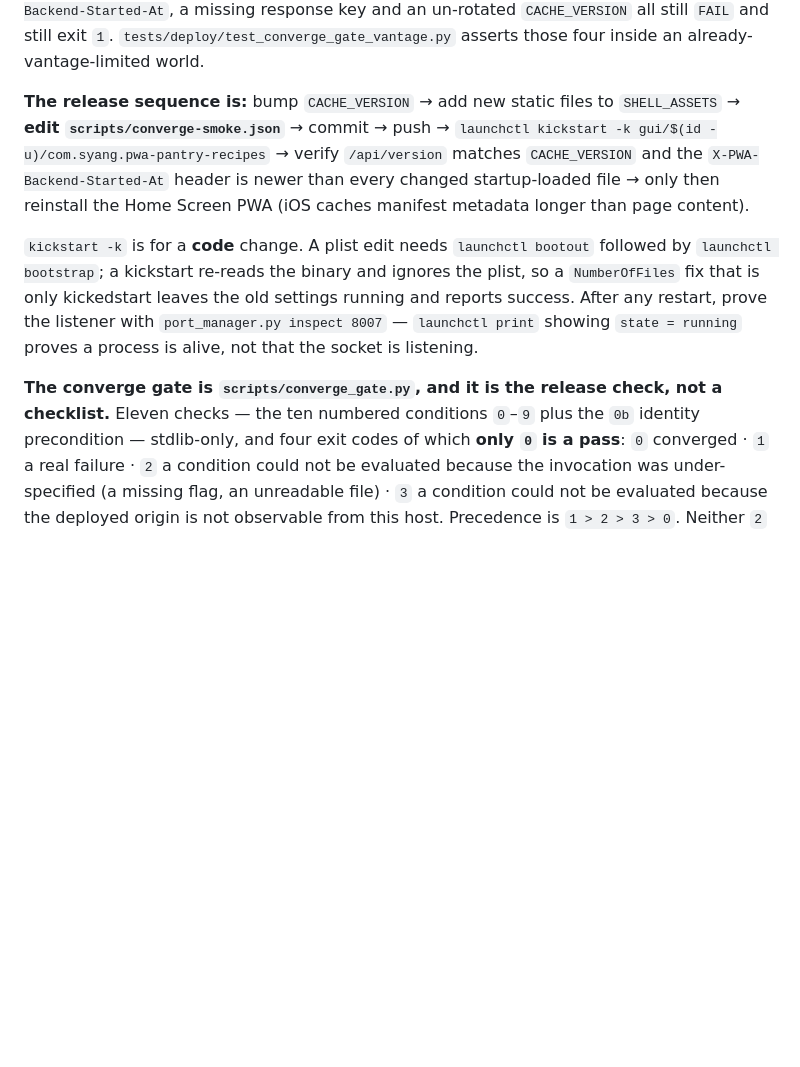
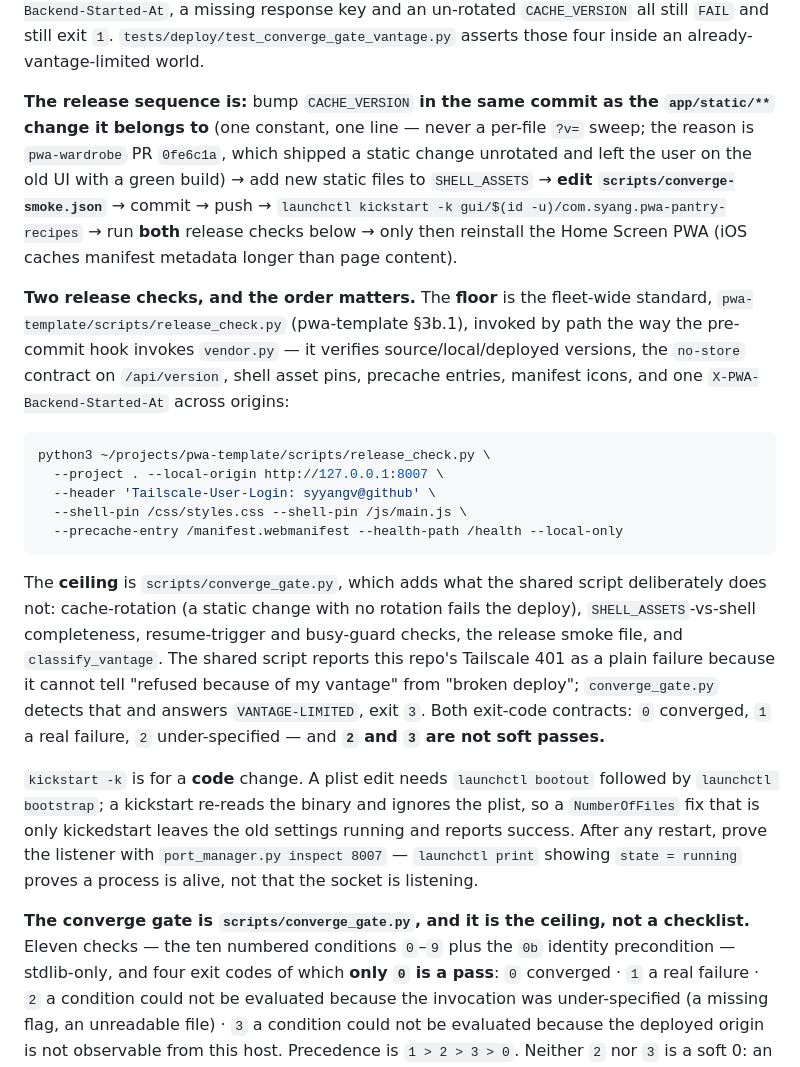
Before and after one commit to syyangv/pwa-pantry-recipes, a Markdown page: AGENTS.md, the part around the change. Drawn GitHub-style; blank space fills up the shorter version.

Commit message:
docs(release): the floor is now the fleet standard; this gate is the ceiling
pwa-template/scripts/release_check.py (Part 3b.1) is the shared standard,
generalized from pwa-obsidian-monthly's implementation, and it covers the
part of this repo's release sequence that was previously only described in
prose: version on every origin, the no-store contract on /api/version, shell
pins, precache entries, manifest icons, one X-PWA-Backend-Started-At.

converge_gate.py stays and is now named the ceiling rather than "the release
check". What it adds over the shared script is the four things that script
cannot do: cache-rotation (a static change with no rotation fails the deploy),
SHELL_ASSETS-vs-shell completeness, the resume-trigger and busy-guard checks,
and classify_vantage. That last one is why both are run — the shared script
reports this repo's Tailscale 401 as a plain failure, because it genuinely
cannot tell "refused because of my vantage" from "broken deploy". This gate
detects the case, proves it, and answers VANTAGE-LIMITED with exit 3.

Also states the same-commit bump rule with the reason attached (pwa-wardrobe
PR 0fe6c1a, which shipped a static change unrotated with a green build), and
that neither 2 nor 3 is a soft pass.

````diff
--- a/AGENTS.md
+++ b/AGENTS.md
@@ -317,12 +317,38 @@ response key and an un-rotated `CACHE_VERSION` all still `FAIL` and still exit
 `1`. `tests/deploy/test_converge_gate_vantage.py` asserts those four inside an
 already-vantage-limited world.
 
-**The release sequence is:** bump `CACHE_VERSION` → add new static files to
-`SHELL_ASSETS` → **edit `scripts/converge-smoke.json`** → commit → push →
-`launchctl kickstart -k gui/$(id -u)/com.syang.pwa-pantry-recipes` → verify
-`/api/version` matches `CACHE_VERSION` and the `X-PWA-Backend-Started-At` header
-is newer than every changed startup-loaded file → only then reinstall the Home
-Screen PWA (iOS caches manifest metadata longer than page content).
+**The release sequence is:** bump `CACHE_VERSION` **in the same commit as the
+`app/static/**` change it belongs to** (one constant, one line — never a
+per-file `?v=` sweep; the reason is `pwa-wardrobe` PR `0fe6c1a`, which shipped a
+static change unrotated and left the user on the old UI with a green build) → add
+new static files to `SHELL_ASSETS` → **edit `scripts/converge-smoke.json`** →
+commit → push → `launchctl kickstart -k gui/$(id -u)/com.syang.pwa-pantry-recipes`
+→ run **both** release checks below → only then reinstall the Home Screen PWA
+(iOS caches manifest metadata longer than page content).
+
+**Two release checks, and the order matters.** The **floor** is the fleet-wide
+standard, `pwa-template/scripts/release_check.py` (pwa-template §3b.1), invoked
+by path the way the pre-commit hook invokes `vendor.py` — it verifies
+source/local/deployed versions, the `no-store` contract on `/api/version`, shell
+asset pins, precache entries, manifest icons, and one
+`X-PWA-Backend-Started-At` across origins:
+
+```bash
+python3 ~/projects/pwa-template/scripts/release_check.py \
+  --project . --local-origin http://127.0.0.1:8007 \
+  --header 'Tailscale-User-Login: syyangv@github' \
+  --shell-pin /css/styles.css --shell-pin /js/main.js \
+  --precache-entry /manifest.webmanifest --health-path /health --local-only
+```
+
+The **ceiling** is `scripts/converge_gate.py`, which adds what the shared script
+deliberately does not: cache-rotation (a static change with no rotation fails the
+deploy), `SHELL_ASSETS`-vs-shell completeness, resume-trigger and busy-guard
+checks, the release smoke file, and `classify_vantage`. The shared script reports
+this repo's Tailscale 401 as a plain failure because it cannot tell "refused
+because of my vantage" from "broken deploy"; `converge_gate.py` detects that and
+answers `VANTAGE-LIMITED`, exit `3`. Both exit-code contracts: `0` converged, `1`
+a real failure, `2` under-specified — and **`2` and `3` are not soft passes.**
 
 `kickstart -k` is for a **code** change. A plist edit needs `launchctl bootout`
 followed by `launchctl bootstrap`; a kickstart re-reads the binary and ignores
@@ -331,8 +357,8 @@ settings running and reports success. After any restart, prove the listener with
 `port_manager.py inspect 8007` — `launchctl print` showing `state = running`
 proves a process is alive, not that the socket is listening.
 
-**The converge gate is `scripts/converge_gate.py`, and it is the release check,
-not a checklist.** Eleven checks — the ten numbered conditions `0`–`9` plus the
+**The converge gate is `scripts/converge_gate.py`, and it is the ceiling, not a
+checklist.** Eleven checks — the ten numbered conditions `0`–`9` plus the
 `0b` identity precondition — stdlib-only, and four exit codes of which
 **only `0` is a pass**: `0` converged · `1` a real failure · `2` a condition
 could not be evaluated because the invocation was under-specified (a missing
````
